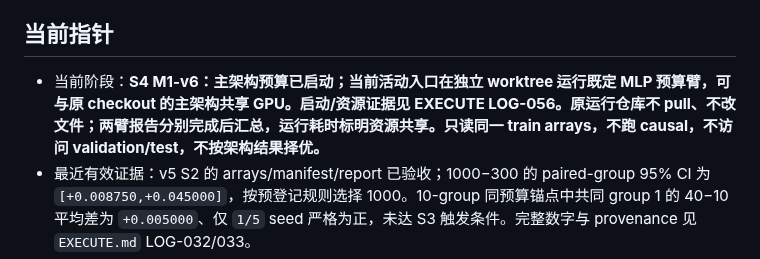
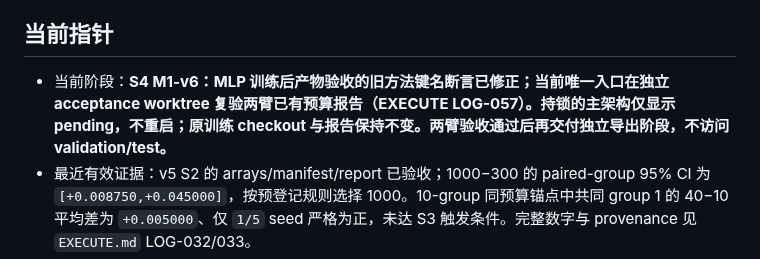
Before and after one commit to JingzeSun/Emboddied_Spatial_Memory, a Markdown page: experiments/counterfactual_transaction_learning/M1_V2_CLOSEOUT_FLOW.md, the part around the change. Rendered like a GitHub page.

```diff
--- a/experiments/counterfactual_transaction_learning/M1_V2_CLOSEOUT_FLOW.md
+++ b/experiments/counterfactual_transaction_learning/M1_V2_CLOSEOUT_FLOW.md
@@ -16,7 +16,7 @@
 
 ## 当前指针
 
-- 当前阶段：**S4 M1-v6：主架构预算已启动；当前活动入口在独立 worktree 运行既定 MLP 预算臂，可与原 checkout 的主架构共享 GPU。启动/资源证据见 EXECUTE LOG-056。原运行仓库不 pull、不改文件；两臂报告分别完成后汇总，运行耗时标明资源共享。只读同一 train arrays，不跑 causal，不访问 validation/test，不按架构结果择优。**
+- 当前阶段：**S4 M1-v6：MLP 训练后产物验收的旧方法键名断言已修正；当前唯一入口在独立 acceptance worktree 复验两臂已有预算报告（EXECUTE LOG-057）。持锁的主架构仅显示 pending，不重启；原训练 checkout 与报告保持不变。两臂验收通过后再交付独立导出阶段，不访问 validation/test。**
 - 最近有效证据：v5 S2 的 arrays/manifest/report 已验收；1000−300 的 paired-group 95% CI 为 `[+0.008750,+0.045000]`，按预登记规则选择 1000。10-group 同预算锚点中共同 group 1 的 40−10 平均差为 `+0.005000`、仅 `1/5` seed 严格为正，未达 S3 触发条件。完整数字与 provenance 见 `EXECUTE.md` LOG-032/033。
 - 已完成：同一份 40-group v4 arrays 确定性截取 10/40 groups，运行 scorer steps {60,300,1000} × seed 7。40-group 全 train 上，static preflight 对 2,552/2,552 个 executor-illegal 候选全部静态拒绝、合法误拒 0；过滤后 target-only 均匀并列期望由 0.7729 升至 0.9698，assembled oracle accuracy 由 0.7438 升至 0.9525，其 exact-ambiguity capped 读数由 0.7275 升至 0.9275。D-038 已接受把同一只读预检变成 A–E 共享 mask；旧 v4 过滤数字仍只作采纳依据，不冒充 v5 方法成绩。
 - scorer 分支：40-group inner-dev 的未过滤/过滤后 teacher accuracy 在 steps 60/300/1000 分别为 0.0500/0.5688/0.5031 与 0.0625/0.7469/0.7094。1000 steps 虽将 held-out BCE 从 0.1016 降到 0.0744，候选排序却低于 300 steps；共同 group 1 在 10/40 groups、300/1000 steps 过滤后均为 0.875，也没有显示扩大到 S3 的明确数据收益。因此 300 steps 只是当前单 seed 候选，尚未固定。
```
Also changed, not shown: EXECUTE.md (+9 -1 lines).
